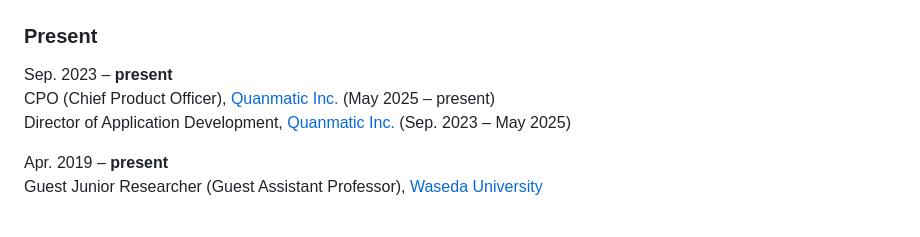
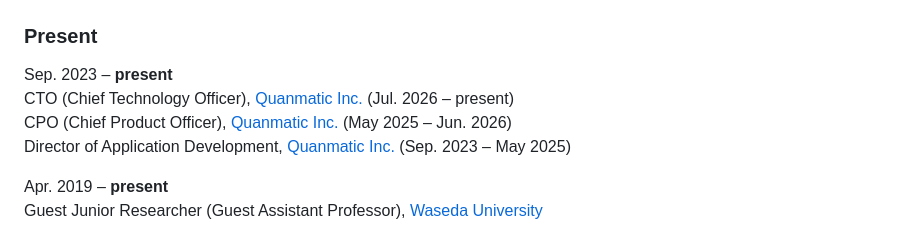
Before and after one commit to kotarot/kotaroterada.jp, a Markdown page: markdown/bio.md, the part around the change. Drawn GitHub-style.

```diff
--- a/markdown/bio.md
+++ b/markdown/bio.md
@@ -8,7 +8,8 @@
 ### Present
 
 Sep. 2023 &ndash; **present**
-CPO (Chief Product Officer), [Quanmatic Inc.](https://quanmatic.com/en/) (May 2025 &ndash; present)
+CTO (Chief Technology Officer), [Quanmatic Inc.](https://quanmatic.com/en/) (Jul. 2026 &ndash; present)
+CPO (Chief Product Officer), [Quanmatic Inc.](https://quanmatic.com/en/) (May 2025 &ndash; Jun. 2026)
 Director of Application Development, [Quanmatic Inc.](https://quanmatic.com/en/) (Sep. 2023 &ndash; May 2025)
 
 Apr. 2019 &ndash; **present**
```
Also changed, not shown: markdown/bio.ja.md (+2 -1 lines).
